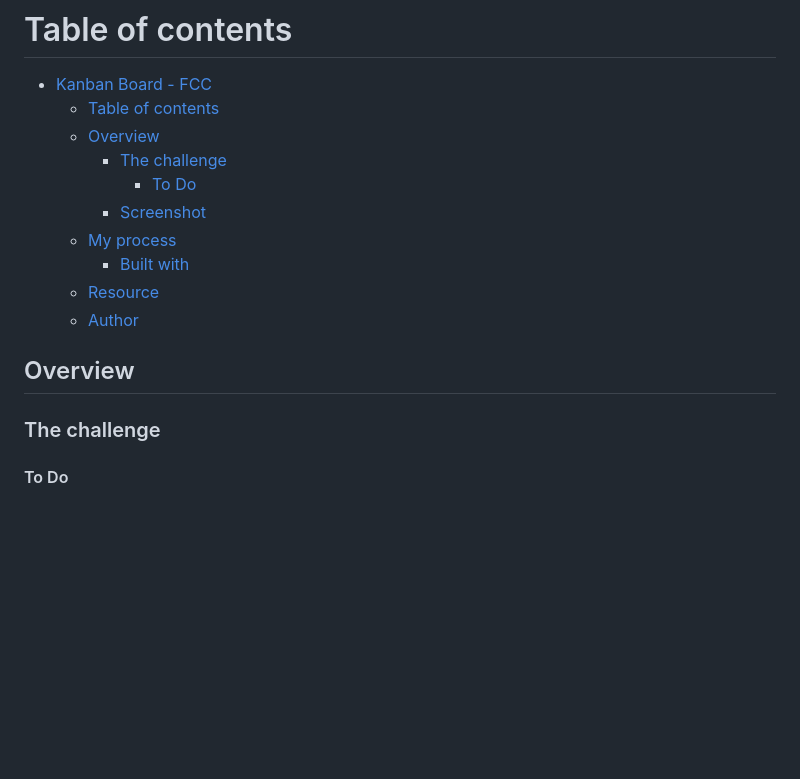
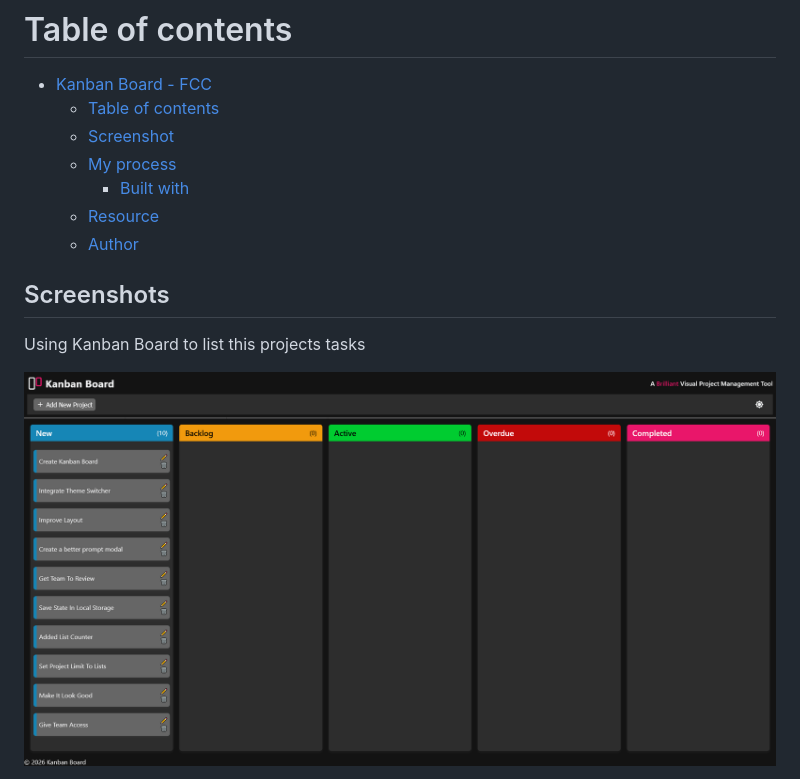
Before and after one commit to davejnicol/fcc-kanban-board, a Markdown page: README.md, the part around one of its changes. Rendered like a GitHub page; pictures changed too: design/kanban-project-start.png (added); blank space fills up the shorter version.

```diff
--- a/README.md
+++ b/README.md
@@ -6,18 +6,15 @@ This is a Kanban Board project using HTML, CSS, and JS. Kanban Board is a brilli
 
 - [Kanban Board - FCC](#kanban-board---fcc)
     - [Table of contents](#table-of-contents)
-    - [Overview](#overview)
-        - [The challenge](#the-challenge)
-            - [To Do](#to-do)
-        - [Screenshot](#screenshot)
+    - [Screenshot](#screenshot)
     - [My process](#my-process)
         - [Built with](#built-with)
     - [Resource](#resource)
     - [Author](#author)
 
-## Overview
+## Screenshots
 
-### The challenge
+Using Kanban Board to list this projects tasks
 
-#### To Do
+![](./design/kanban-project-start.png)
 
```
Also changed, not shown: other parts of README.md (+20 -1 lines), design/kanban-board-light.png (added), design/kanban-board-responsive.png (added), design/kanban-projects-moved.png (added).
